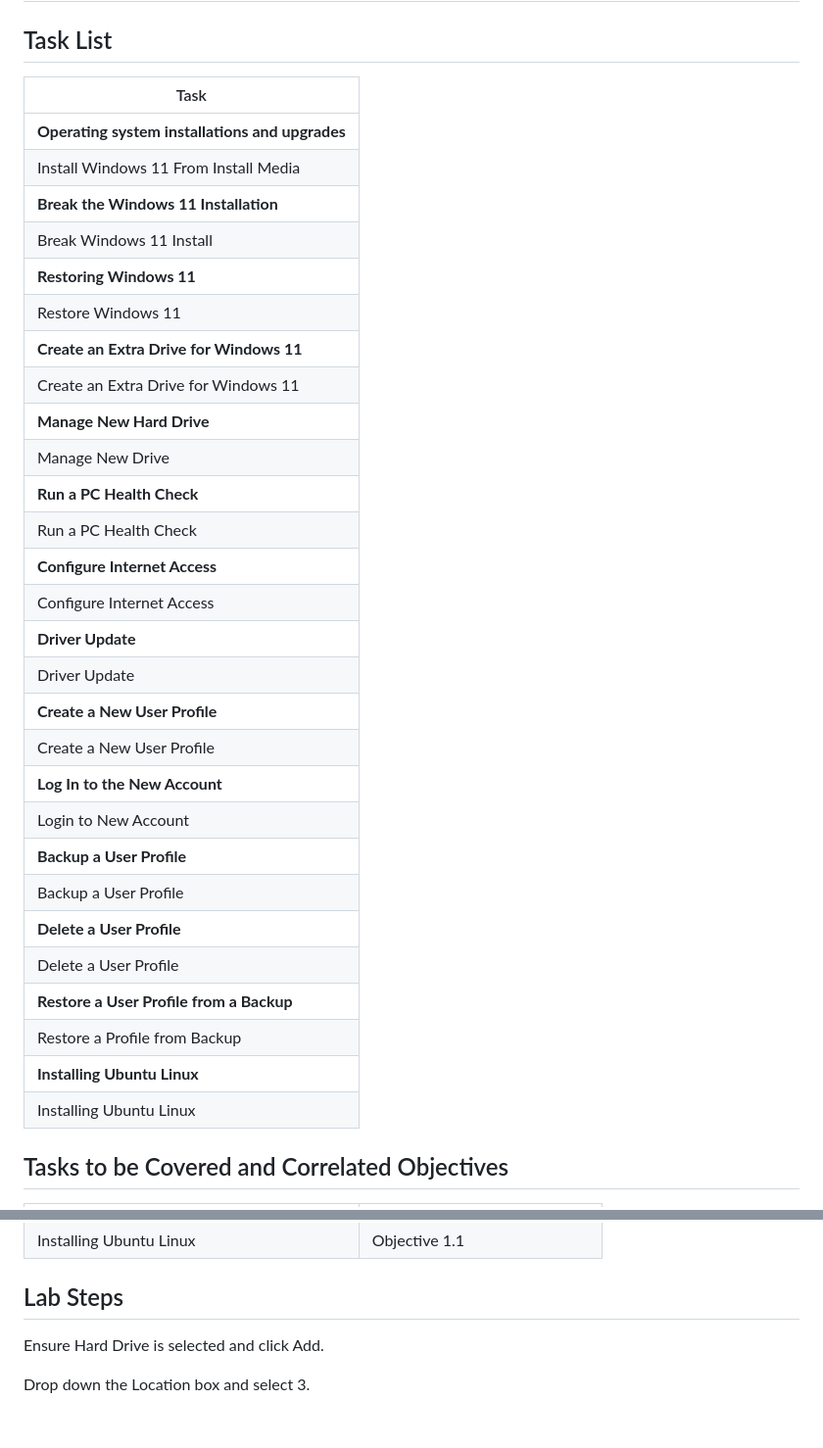
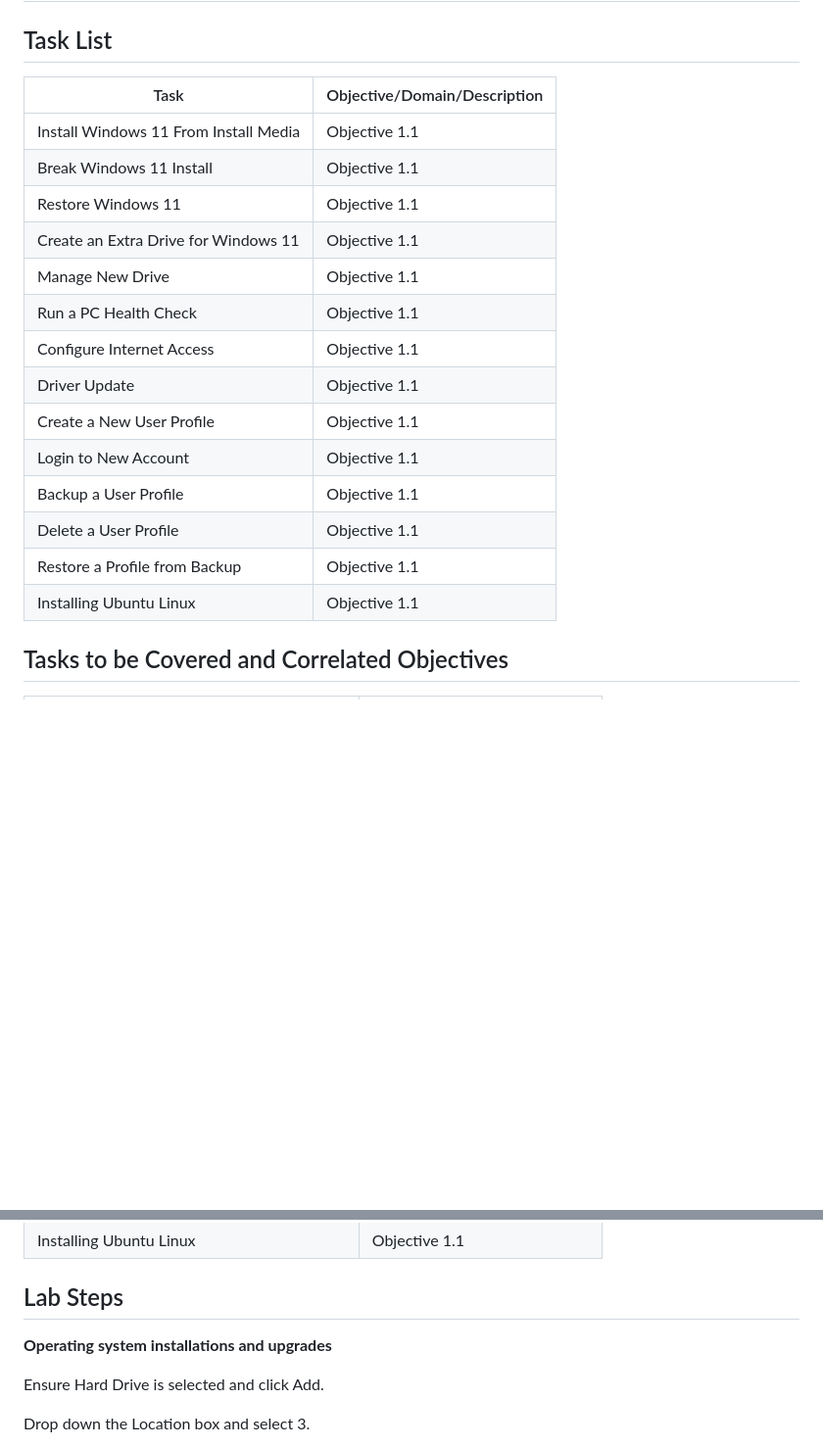
Before and after one commit to wonkastocks/A-12.220-LABS, a Markdown page: Lab_1-OS_Installations.md, 2 parts joined by grey strips. Shown at 98% size. Drawn GitHub-style; blank space fills up the shorter version.

Commit message:
Remove duplicate tasks, show only objectives, and add section titles above Lab Steps

```diff
--- a/Lab_1-OS_Installations.md
+++ b/Lab_1-OS_Installations.md
@@ -3,36 +3,22 @@
 ## Task List
 
 
-| Task                           |
-|--------------------------------|
-| **Operating system installations and upgrades** |
-| Install Windows 11 From Install Media |
-| **Break the Windows 11 Installation** |
-| Break Windows 11 Install       |
-| **Restoring Windows 11** |
-| Restore Windows 11             |
-| **Create an Extra Drive for Windows 11** |
-| Create an Extra Drive for Windows 11 |
-| **Manage New Hard Drive** |
-| Manage New Drive               |
-| **Run a PC Health Check** |
-| Run a PC Health Check          |
-| **Configure Internet Access** |
-| Configure Internet Access      |
-| **Driver Update** |
-| Driver Update                  |
-| **Create a New User Profile** |
-| Create a New User Profile      |
-| **Log In to the New Account** |
-| Login to New Account           |
-| **Backup a User Profile** |
-| Backup a User Profile          |
-| **Delete a User Profile** |
-| Delete a User Profile          |
-| **Restore a User Profile from a Backup** |
-| Restore a Profile from Backup  |
-| **Installing Ubuntu Linux** |
-| Installing Ubuntu Linux        |
+| Task                           | Objective/Domain/Description                                      |
+|--------------------------------|------------------------------------------------------------------|
+| Install Windows 11 From Install Media | Objective 1.1 |
+| Break Windows 11 Install       | Objective 1.1 |
+| Restore Windows 11             | Objective 1.1 |
+| Create an Extra Drive for Windows 11 | Objective 1.1 |
+| Manage New Drive               | Objective 1.1 |
+| Run a PC Health Check          | Objective 1.1 |
+| Configure Internet Access      | Objective 1.1 |
+| Driver Update                  | Objective 1.1 |
+| Create a New User Profile      | Objective 1.1 |
+| Login to New Account           | Objective 1.1 |
+| Backup a User Profile          | Objective 1.1 |
+| Delete a User Profile          | Objective 1.1 |
+| Restore a Profile from Backup  | Objective 1.1 |
+| Installing Ubuntu Linux        | Objective 1.1 |
 
 
 
@@ -75,6 +61,8 @@
 
 ## Lab Steps
 
+**Operating system installations and upgrades**
+
 Ensure Hard Drive is selected and click Add.
 
 Drop down the Location box and select 3.
```
Also changed, not shown: other parts of Lab_1-OS_Installations.md (+144 -8 lines).
